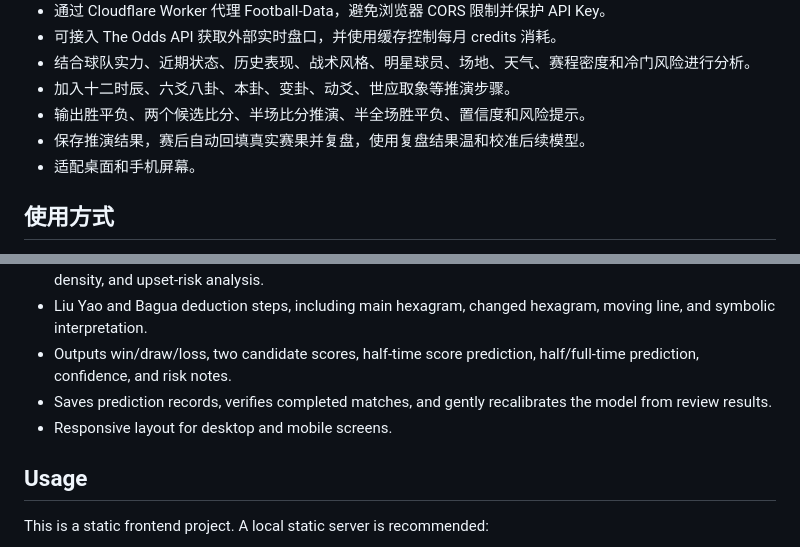
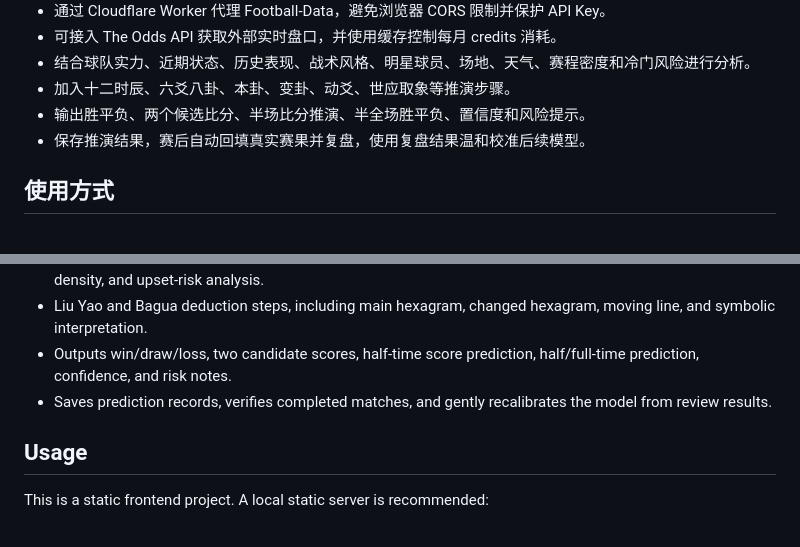
Before and after one commit to chenzihao0729/world-cup-oracle-agent, a Markdown page: README.md, 2 parts joined by grey strips. Rendered like a GitHub page.

Commit message:
Remove responsive layout note from README

```diff
--- a/README.md
+++ b/README.md
@@ -23,7 +23,6 @@
 - 加入十二时辰、六爻八卦、本卦、变卦、动爻、世应取象等推演步骤。
 - 输出胜平负、两个候选比分、半场比分推演、半全场胜平负、置信度和风险提示。
 - 保存推演结果，赛后自动回填真实赛果并复盘，使用复盘结果温和校准后续模型。
-- 适配桌面和手机屏幕。
 
 ## 使用方式
 
@@ -143,7 +142,6 @@ A static web app for World Cup match analysis and prediction experiments. It com
 - Liu Yao and Bagua deduction steps, including main hexagram, changed hexagram, moving line, and symbolic interpretation.
 - Outputs win/draw/loss, two candidate scores, half-time score prediction, half/full-time prediction, confidence, and risk notes.
 - Saves prediction records, verifies completed matches, and gently recalibrates the model from review results.
-- Responsive layout for desktop and mobile screens.
 
 ## Usage
 
```
